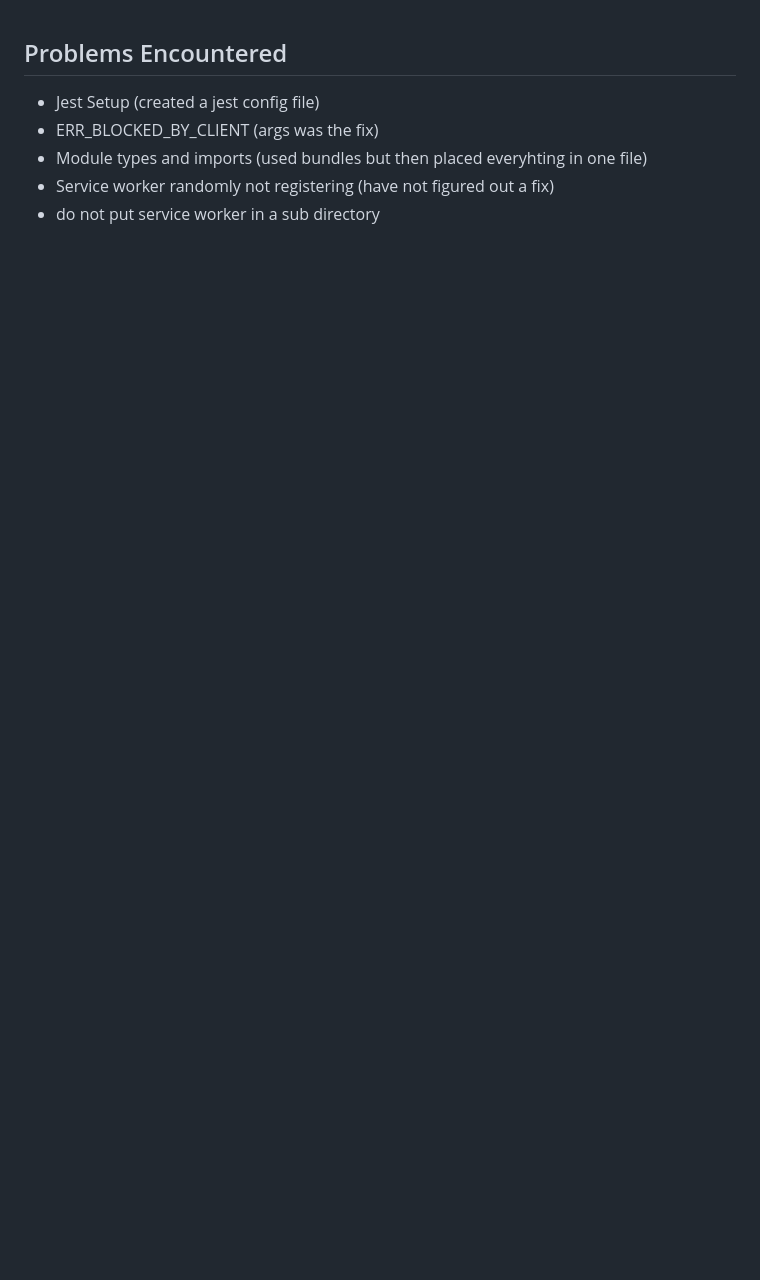
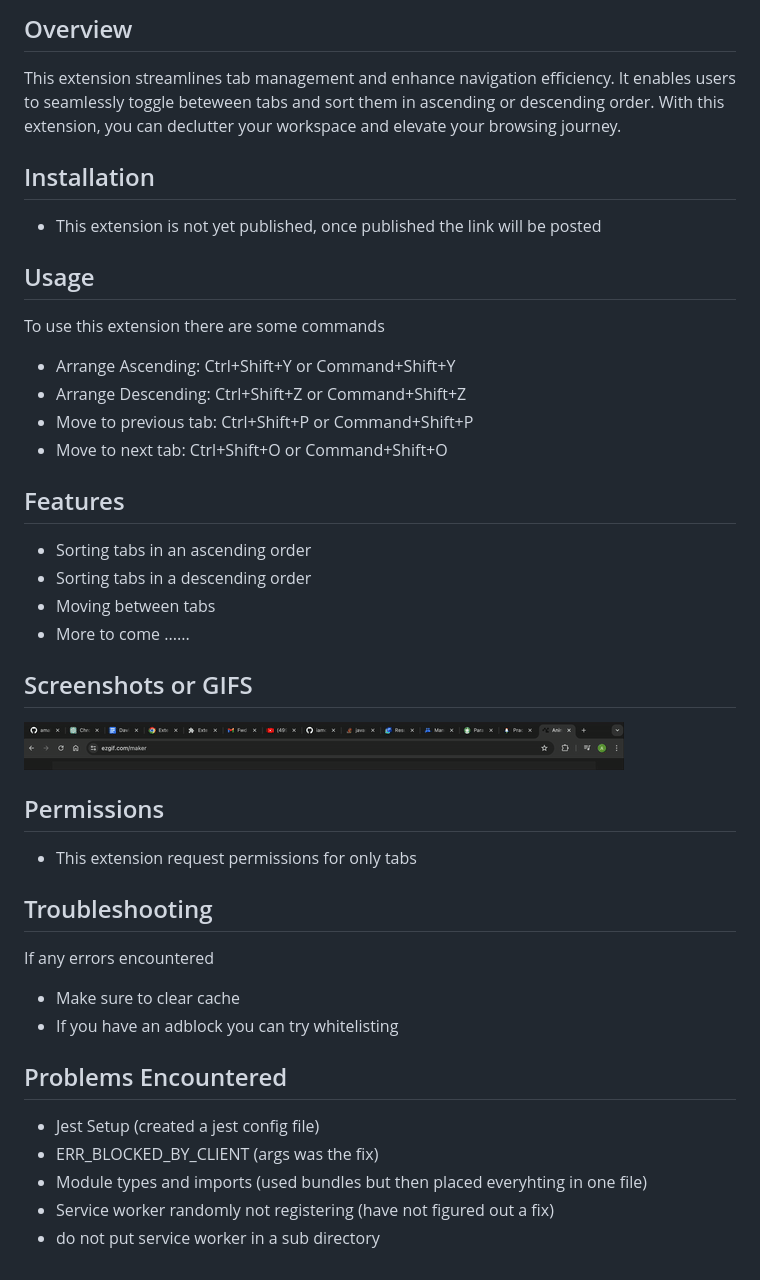
Before and after one commit to amahdavid/ChromeExtension-InProgress-, a Markdown page: ReadMe.md, the part around the change. Rendered like a GitHub page; pictures changed too: demo.gif (added); blank space fills up the shorter version.

Commit message:
CE: updated readme

```diff
--- a/ReadMe.md
+++ b/ReadMe.md
@@ -1,3 +1,33 @@
+## Overview
+This extension streamlines tab management and enhance navigation efficiency. It enables users to seamlessly toggle beteween tabs and sort them in ascending or descending order. With this extension, you can declutter your workspace and elevate your browsing journey.
+
+## Installation
+- This extension is not yet published, once published the link will be posted
+
+## Usage
+To use this extension there are some commands
+- Arrange Ascending: Ctrl+Shift+Y or Command+Shift+Y
+- Arrange Descending: Ctrl+Shift+Z or Command+Shift+Z
+- Move to previous tab: Ctrl+Shift+P or Command+Shift+P
+- Move to next tab: Ctrl+Shift+O or Command+Shift+O
+
+## Features
+- Sorting tabs in an ascending order
+- Sorting tabs in a descending order
+- Moving between tabs
+- More to come ......
+
+## Screenshots or GIFS
+![alt text](demo.gif)
+
+## Permissions
+- This extension request permissions for only tabs
+
+## Troubleshooting
+If any errors encountered
+- Make sure to clear cache
+- If you have an adblock you can try whitelisting
+
 ## Problems Encountered
 - Jest Setup (created a jest config file)
 - ERR_BLOCKED_BY_CLIENT (args was the fix)
```
Also changed, not shown: 1 other file.
